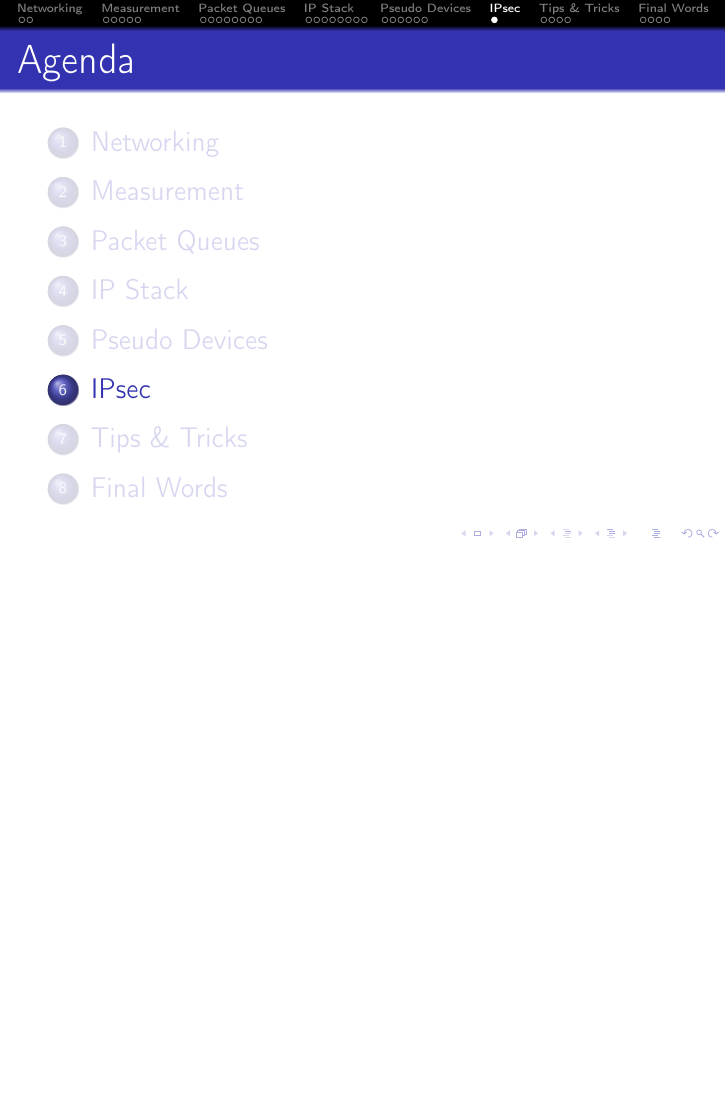
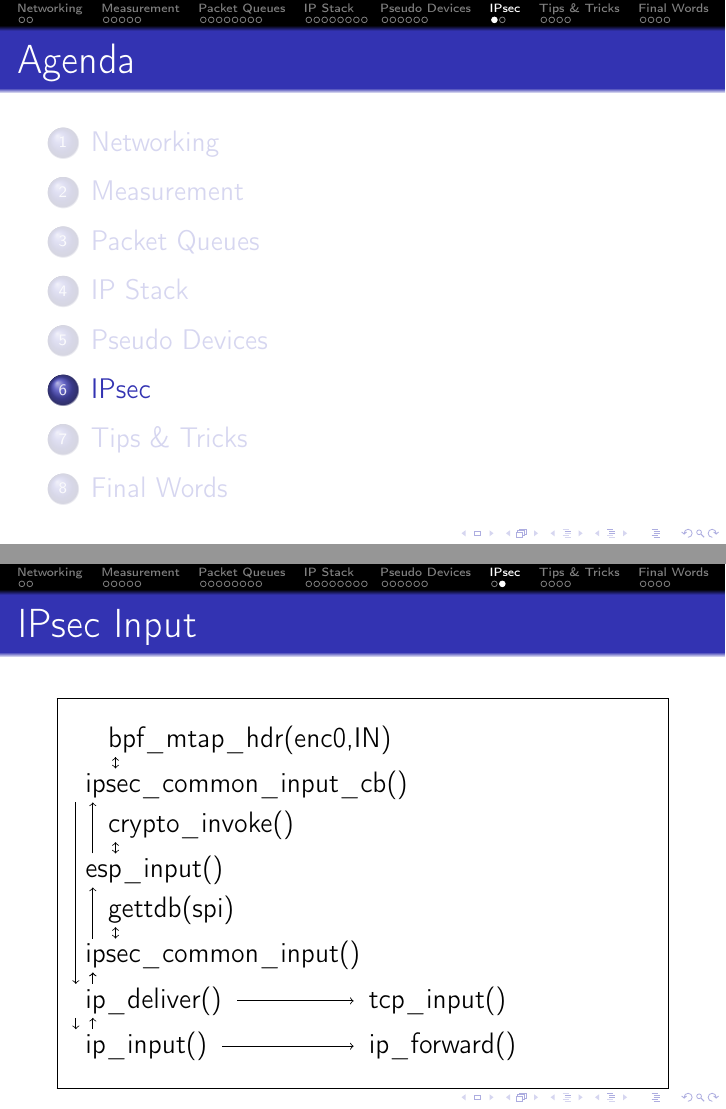
Before and after one commit to bluhm/talk-packetflow, LaTeX slides (packetflow-slides.tex): page 31 of 39 before the commit and pages 31 and 32 of 40 after it, the two joined at a grey line, the shorter picture padded with empty space. Compiled offline with pdfLaTeX.

Commit message:
Add IPsec input slide.

```diff
--- a/packetflow-slides.tex
+++ b/packetflow-slides.tex
@@ -1015,6 +1029,67 @@ vlan0: flags=8843<UP,BROADCAST,RUNNING,SIMPLEX,MULTICAST> mtu 1500
 \section{IPsec}
 \begin{frame}{Agenda}
 \tableofcontents[currentsection]
+\end{frame}
+
+\subsection{IPsec Input}
+\begin{frame}{IPsec Input}
+\begin{framed}
+\begin{tikzpicture}
+  \draw (0,0)
+    node (ii) [right] {ip\_input()} ++(0,.8)
+    node (id) [right] {ip\_deliver()} ++(0,.8)
+    node (ci) [right] {ipsec\_common\_input()} ++(.4,.8)
+    node (gt) [right] {gettdb(spi)} ++(-.4,.7)
+    node (ei) [right] {esp\_input()} ++(.4,.8)
+    node (cr) [right] {crypto\_invoke()} ++(-.4,.7)
+    node (cc) [right] {ipsec\_common\_input\_cb()} ++(.4,.8)
+    node (be) [right] {bpf\_mtap\_hdr(enc0,IN)}
+    ;
+  \draw (5,0)
+    node (if) [right] {ip\_forward()} ++(0,.8)
+    node (ti) [right] {tcp\_input()}
+    ;
+  \path (node cs:name=ii,anchor=west) +(.3,.3) coordinate (iio) {};
+  \path (node cs:name=id,anchor=west) +(.3,-.3) coordinate (idi) {};
+  \draw[->] (iio) -- (idi);
+  \path (node cs:name=id,anchor=west) +(.3,.3) coordinate (ido) {};
+  \path (node cs:name=ci,anchor=west) +(.3,-.3) coordinate (cii) {};
+  \draw[->] (ido) -- (cii);
+  \path (node cs:name=id,anchor=west) +(.3,.3) coordinate (ido) {};
+  \path (node cs:name=ci,anchor=west) +(.3,-.3) coordinate (cii) {};
+  \draw[->] (ido) -- (cii);
+  \path (node cs:name=ci,anchor=west) +(.3,.3) coordinate (cio) {};
+  \path (node cs:name=ei,anchor=west) +(.3,-.3) coordinate (eii) {};
+  \draw[->] (cio) -- (eii);
+  \path (node cs:name=ei,anchor=west) +(.3,.3) coordinate (eio) {};
+  \path (node cs:name=cc,anchor=west) +(.3,-.3) coordinate (cci) {};
+  \draw[->] (eio) -- (cci);
+
+  \path (node cs:name=cc,anchor=west) +(0,-.3) coordinate (ccbo) {};
+  \path (node cs:name=id,anchor=west) +(0,.3) coordinate (idbi) {};
+  \draw[->] (ccbo) -- (idbi);
+  \path (node cs:name=id,anchor=west) +(0,-.3) coordinate (idbo) {};
+  \path (node cs:name=ii,anchor=west) +(0,.3) coordinate (iibi) {};
+  \draw[->] (idbo) -- (iibi);
+
+  \path (node cs:name=ci,anchor=west) +(.7,.3) coordinate (cia) {};
+  \path (node cs:name=gt,anchor=west) +(.3,-.3) coordinate (gti) {};
+  \draw[<->] (cia) -- (gti);
+  \path (node cs:name=ei,anchor=west) +(.7,.3) coordinate (eia) {};
+  \path (node cs:name=cr,anchor=west) +(.3,-.3) coordinate (cri) {};
+  \draw[<->] (eia) -- (cri);
+  \path (node cs:name=cc,anchor=west) +(.7,.3) coordinate (cca) {};
+  \path (node cs:name=be,anchor=west) +(.3,-.3) coordinate (bei) {};
+  \draw[<->] (cca) -- (bei);
+
+  \path (node cs:name=ii,anchor=east) +(.1,0) coordinate (iifo) {};
+  \path (node cs:name=if,anchor=west) +(-.1,0) coordinate (ifi) {};
+  \draw[->] (iifo) -- (ifi);
+  \path (node cs:name=id,anchor=east) +(.1,0) coordinate (idto) {};
+  \path (node cs:name=ti,anchor=west) +(-.1,0) coordinate (tii) {};
+  \draw[->] (idto) -- (tii);
+\end{tikzpicture}
+\end{framed}
 \end{frame}
 
 \section{Tips \& Tricks}
```
Also changed, not shown: packetflow-slides.tex (42 more changed lines).
